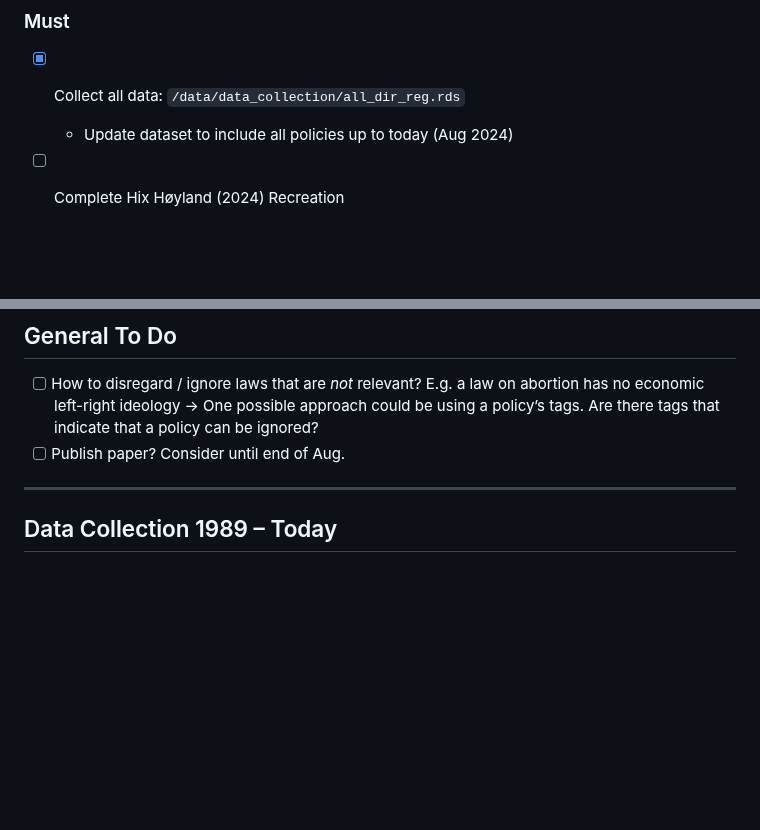
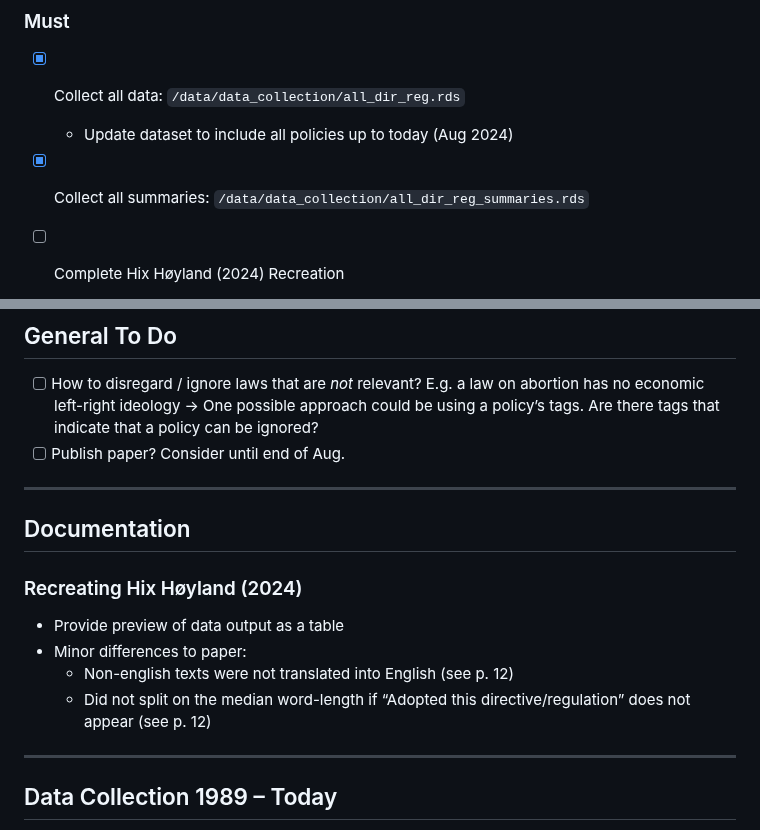
Before and after one commit to fabianaiolfi/eu-policy-feedback, a Markdown page: README.md, 2 parts joined by grey strips. GitHub-like rendering; blank space fills up the shorter version.

Commit message:
- Update to do - Initiate Documentation segment

```diff
--- a/README.md
+++ b/README.md
@@ -6,6 +6,7 @@
 
 - [x] Collect all data: `/data/data_collection/all_dir_reg.rds`
   - Update dataset to include all policies up to today (Aug 2024)
+- [x] Collect all summaries: `/data/data_collection/all_dir_reg_summaries.rds`
 
 - [ ] Complete Hix Høyland (2024) Recreation
   - Aim: Retrieve scores for both economic and social dimensions → This will result in 2 scores
@@ -33,6 +34,16 @@
 ## General To Do
 - [ ] How to disregard / ignore laws that are *not* relevant? E.g. a law on abortion has no economic left-right ideology → One possible approach could be using a policy’s tags. Are there tags that indicate that a policy can be ignored?
 - [ ] Publish paper? Consider until end of Aug.
+
+--------
+
+## Documentation
+
+### Recreating Hix Høyland (2024)
+- Provide preview of data output as a table
+- Minor differences to paper:
+  - Non-english texts were not translated into English (see p. 12)
+  - Did not split on the median word-length if “Adopted this directive/regulation” does not appear (see p. 12)
 
 --------
 
```
